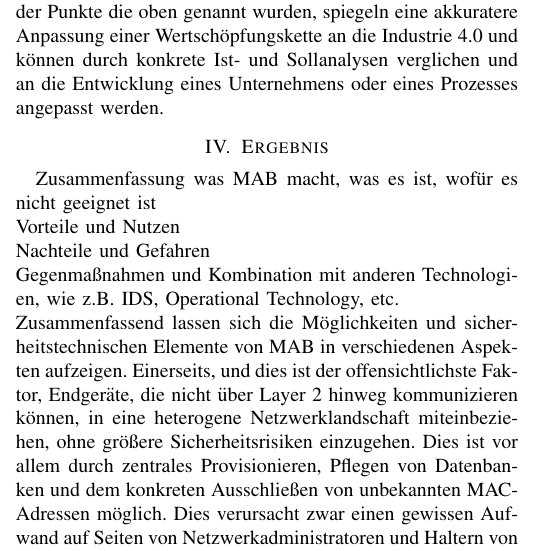
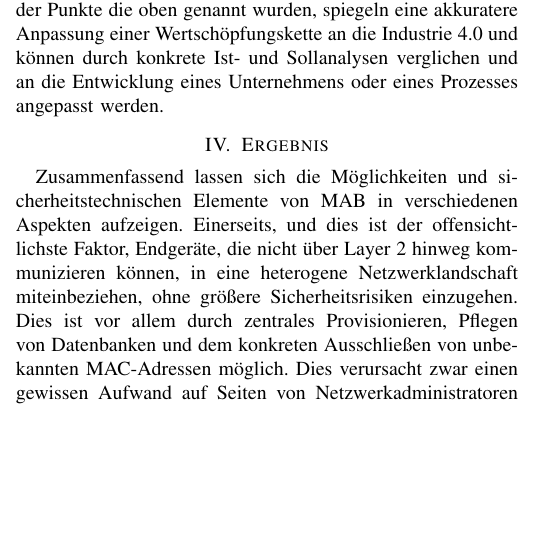
Before and after one commit to Cravid/indsec, a LaTeX paper (paper.tex): part of one column of page 4 of 6, cut so that both start at the same text, the shorter picture padded with empty space. Compiled offline with pdfLaTeX; a missing font is replaced by an installed copy or a similar font; a LaTeX package or settings file that is missing is left out.

Commit message:
removed example text

```diff
--- a/paper.tex
+++ b/paper.tex
@@ -178,10 +178,6 @@ Die Relevanz von \emph{MAB} in der Industrie 4.0 bezieht sich nicht auf die Verf
 %
 
 \section{Ergebnis}
-Zusammenfassung was MAB macht, was es ist, wofür es nicht geeignet ist\\
-Vorteile und Nutzen\\
-Nachteile und Gefahren\\
-Gegenmaßnahmen und Kombination mit anderen Technologien, wie z.B. IDS, Operational Technology, etc.\\
 Zusammenfassend lassen sich die Möglichkeiten und sicherheitstechnischen Elemente von MAB in verschiedenen Aspekten aufzeigen. Einerseits, und dies ist der offensichtlichste Faktor, Endgeräte, die nicht über Layer 2 hinweg kommunizieren können, in eine heterogene Netzwerklandschaft miteinbeziehen, ohne größere Sicherheitsrisiken einzugehen. Dies ist vor allem durch zentrales Provisionieren, Pflegen von Datenbanken und dem konkreten Ausschließen von unbekannten MAC-Adressen möglich. Dies verursacht zwar einen gewissen Aufwand auf Seiten von Netzwerkadministratoren und Haltern von Endgeräten, da diese zuerst aufgenommen und gepflegt werden müssen, jedoch kann durch den Aufbau von Prozessen und Policies durch die diese Endgeräte durchlaufen, gewährleistet werden, dass neue Endgeräte ebenfalls schneller und sicherer ans Netz gebracht werden können. Durch Architekturen und RADIUS-Server wie die Cisco ISE, lässt sich dies ebenfalls, wie bereits erwähnt, in einer flexiblen Verknüpfung für breite Netzwerklandschaften erfüllen. Abgesehen davon MAB als Sicherheitsebene zu nutzen, lässt sich die Funktion auch als Fallbackebene für Endgeräte nutzen, die sich bereits im Netzwerk befinden. Dies kann nützlich sein, falls bei EAP-basierten Verbindungen Fehler auftreten oder in Netzwerken mehrere Ebenen und Möglichkeiten von Verbindungsmöglichkeiten aufgesetzt werden. Hierbei kann MAB als Fallbackebene für jegliche Endgeräte genutzt werden, da diese ebenfalls eine MAC-Adresse im Netzwerk innehaben und diese gepflegt und in Datenbanken provisioniert werden kann.
 %
 An diesen Punkt lassen sich auch die Vor- und Nachteile von MAB aufzählen. Wie eben erwähnt lääst sich die Sicherheitsebene relativ einfach durch Abfragen von MAC-Adressen realisieren. Im Beispiel weiter oben wurde die Archtitektur von Cisco erwähnt auf der diese Authentifizierunsmethode basiert. Hierbei werden Endgeräte nach ihren MAC-Adressen sortiert und Policies auf Basis dieser Gruppen erstellt. Am Ende jeder Policy steht ein Deny-All, dies hat zur Folge das jegliche Endgeräte die zu keiner dieser Gruppen passen, von dem RADIUS-Server nicht authentifiziert werden. Dabei ist zu erwähnen, dass keine zertifikatsbasierte Authentifierung nicht notwendig ist. Somit ist die Pflege von Zertifikaten, obgleich dies nun eine intern- oder extern-basierte Zertifikatsinfrastruktur ist, von vornherein ausgeschlossen. Zusätzlich dazu benötigt der Switch nur ein einzelnes Paket, um die MAC-Adresse des Endgeräts zu erfahren, dass versucht sich zu authentifizieren. Damit ist die Netzwerklast geringer als durch zertifikats- oder Username-Passwort-basierten Authentifizierungsmethoden. Dies basiert alles darauf, das nicht über Layer 2 hinweg kommuniziert werden muss, dadurch wird erst keine TCP-IP Verbindung aufgebaut und es kann rein auf der Data-Link-Layer kommuniziert werden.
```
